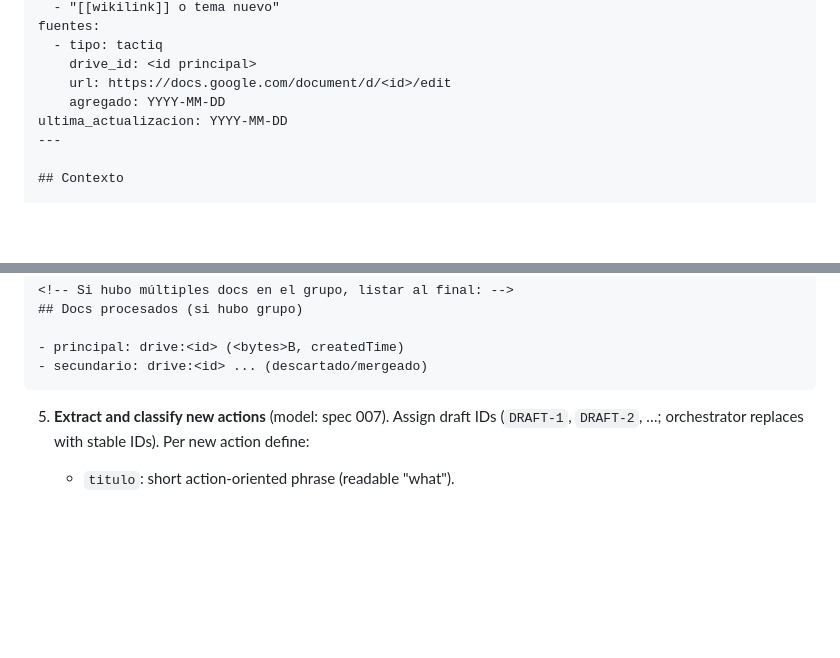
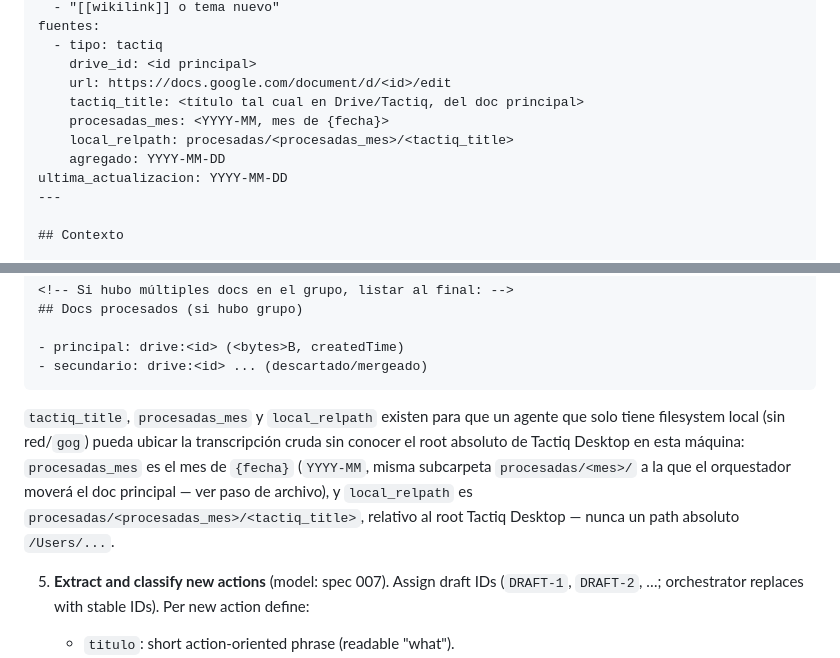
Before and after one commit to alvaroemur/secretary-core, a Markdown page: playbooks.example/reuniones-update/SKILL.md, 2 parts joined by grey strips. Rendered like a GitHub page; blank space fills up the shorter version.

Commit message:
feat(reuniones): agregar tactiq_title, procesadas_mes y local_relpath a fuentes: (#30)
## Resumen

Agrega `tactiq_title`, `procesadas_mes` y `local_relpath` a la entrada
`tipo: tactiq` del bloque `fuentes:` del template de frontmatter en
`playbooks.example/reuniones-update/SKILL.md`, para que un agente sin
red/`gog` pueda ubicar la transcripción Tactiq cruda en filesystem local
sin conocer el root absoluto de Tactiq Desktop en esta máquina.

Reemplaza a #26 (mismo contenido, rebasado limpio sobre `main` actual):
#26 quedó en `CONFLICTING` porque cargaba 4 commits de anonimización
(`playbooks/` → `playbooks.example/` split) que en ese momento solo
existían en `feat/portal-aggregate-cli` sin mergear — main ya los tiene
ahora por otra vía, así que esos commits quedaron redundantes y
generaban conflictos de rename (add/add) en archivos que este PR ni toca
(`secretary/main.py`, `wiki-update/SKILL.md`, `cli/README.md`). Este PR
es un cherry-pick del único commit real de la feature (`2f0574a`) sobre
`origin/main` fresco — diff idéntico, sin ruido.

Cierra #23.

## Pendiente (fuera de este PR, según el issue)

- [ ] Propagar a `~/.claude/scheduled-tasks/reuniones-update/SKILL.md`
(deployment no-git)
- [ ] PR aparte en `cowork-secretary` para
`.cursor/routines/reuniones-update.md`
- [ ] Verificar con una corrida real (o dry-run) que los 3 campos se
escriben correctamente

## Test plan

- [x] Diff idéntico al de #26 en el único archivo tocado
(`playbooks.example/reuniones-update/SKILL.md`)

````diff
--- a/playbooks.example/reuniones-update/SKILL.md
+++ b/playbooks.example/reuniones-update/SKILL.md
@@ -279,6 +279,9 @@ fuentes:
   - tipo: tactiq
     drive_id: <id principal>
     url: https://docs.google.com/document/d/<id>/edit
+    tactiq_title: <título tal cual en Drive/Tactiq, del doc principal>
+    procesadas_mes: <YYYY-MM, mes de {fecha}>
+    local_relpath: procesadas/<procesadas_mes>/<tactiq_title>
     agregado: YYYY-MM-DD
 ultima_actualizacion: YYYY-MM-DD
 ---
@@ -325,6 +328,8 @@ ultima_actualizacion: YYYY-MM-DD
 - principal: drive:<id> (<bytes>B, createdTime)
 - secundario: drive:<id> ... (descartado/mergeado)
 ```
+
+`tactiq_title`, `procesadas_mes` y `local_relpath` existen para que un agente que solo tiene filesystem local (sin red/`gog`) pueda ubicar la transcripción cruda sin conocer el root absoluto de Tactiq Desktop en esta máquina: `procesadas_mes` es el mes de `{fecha}` (`YYYY-MM`, misma subcarpeta `procesadas/<mes>/` a la que el orquestador moverá el doc principal — ver paso de archivo), y `local_relpath` es `procesadas/<procesadas_mes>/<tactiq_title>`, relativo al root Tactiq Desktop — nunca un path absoluto `/Users/...`.
 
 5. **Extract and classify new actions** (model: spec 007). Assign draft IDs (`DRAFT-1`, `DRAFT-2`, …;
    orchestrator replaces with stable IDs). Per new action define:
````
